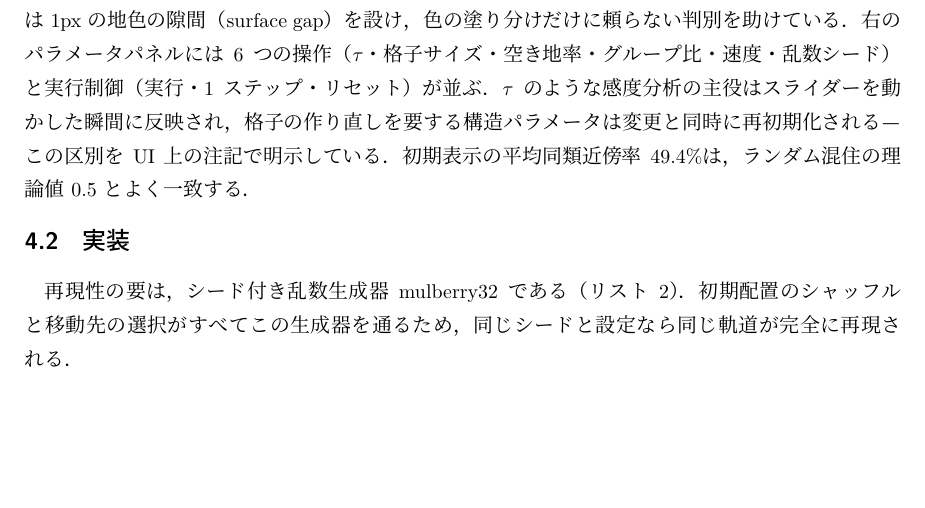
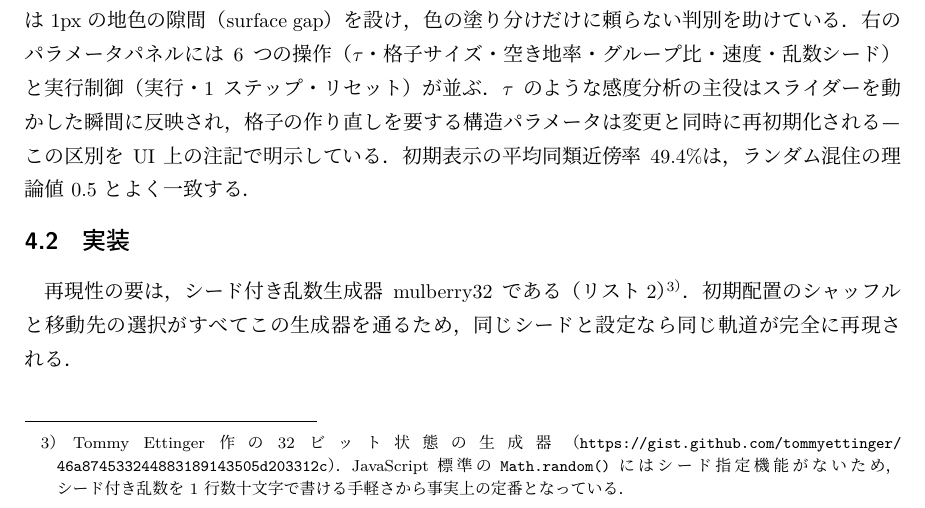
Before and after one commit to katzkawai/hamanako-unagi, a LaTeX document (tutorial/artifact-simulation-tutorial.tex): part of page 9 of 15, cut so that both start at the same text, the shorter picture padded with empty space. The pictures show the PDF file tutorial/artifact-simulation-tutorial.pdf that the author committed with the source.

Commit message:
Add footnote on mulberry32 origin and its de facto standard status
Co-Authored-By: Claude Fable 5 <noreply@anthropic.com>

```diff
--- a/tutorial/artifact-simulation-tutorial.tex
+++ b/tutorial/artifact-simulation-tutorial.tex
@@ -201,7 +201,7 @@ Canvas 描画はこのトークンを \texttt{getComputedStyle} で読み取り
 
 \subsection{実装}
 
-再現性の要は，シード付き乱数生成器 mulberry32 である（リスト\ref{lst:rng}）．初期配置のシャッフルと移動先の選択がすべてこの生成器を通るため，同じシードと設定なら同じ軌道が完全に再現される．
+再現性の要は，シード付き乱数生成器 mulberry32 である（リスト\ref{lst:rng}）\footnote{Tommy Ettinger 作の 32 ビット状態の生成器（\url{https://gist.github.com/tommyettinger/46a874533244883189143505d203312c}）．JavaScript 標準の \texttt{Math.random()} にはシード指定機能がないため，シード付き乱数を 1 行数十文字で書ける手軽さから事実上の定番となっている．}．初期配置のシャッフルと移動先の選択がすべてこの生成器を通るため，同じシードと設定なら同じ軌道が完全に再現される．
 
 \begin{lstlisting}[caption={シード付き乱数生成器 mulberry32},label={lst:rng}]
 function mulberry32(seed){
```
Also changed, not shown: tutorial/artifact-simulation-tutorial.pdf.
